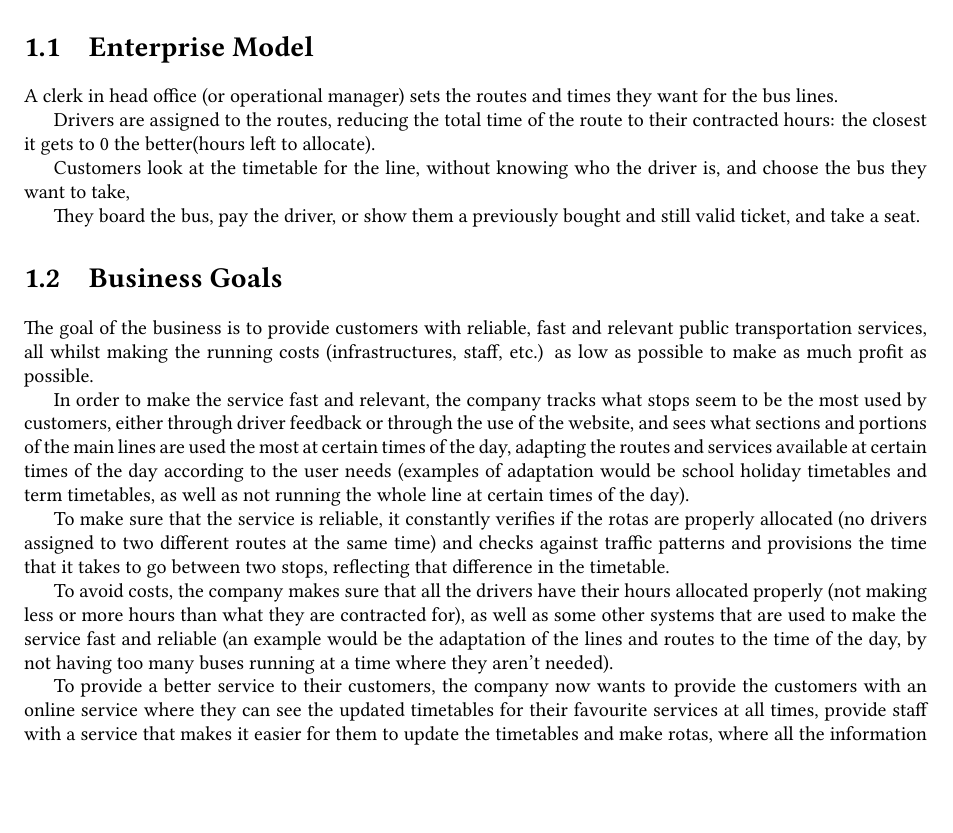
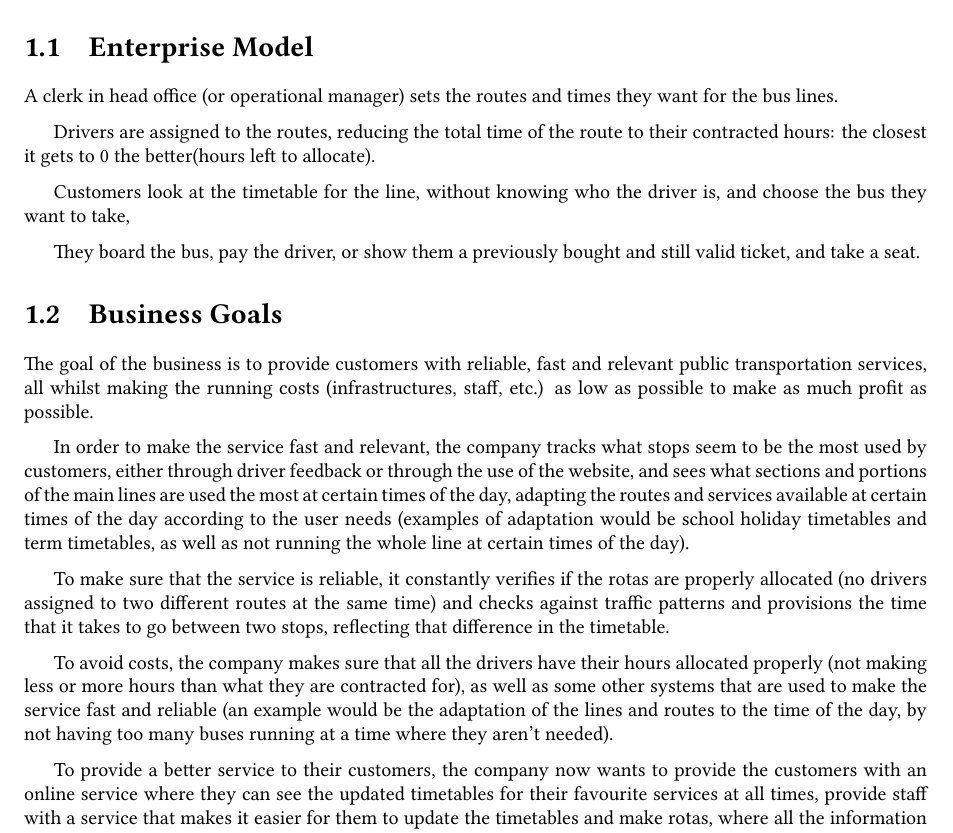
Before and after one commit to alexcosta97/web-apps-project, a LaTeX document (report/report.tex, which reads report/project-outlines/business-goals.tex, report/project-outlines/enterprise-model.tex): part of page 3 of 5, cut so that both start at the same text, the shorter picture padded with empty space. Compiled offline with XeLaTeX.

Commit message:
chore: space paragraphs

```diff
--- a/report/project-outlines/business-goals.tex
+++ b/report/project-outlines/business-goals.tex
@@ -8,14 +11,20 @@ are used the most at certain times of the day, adapting the routes and services
 to the user needs (examples of adaptation would be school holiday timetables and term timetables, as well as not running the
 whole line at certain times of the day).
 
+\medskip
+
 To make sure that the service is reliable, it constantly verifies if the rotas are properly allocated (no drivers assigned to two different
 routes at the same time) and checks against traffic patterns and provisions the time that it takes to go between two stops, reflecting
 that difference in the timetable.
+
+\medskip
 
 To avoid costs, the company makes sure that all the drivers have their hours allocated properly (not making less or more hours than
 what they are contracted for), as well as some other systems that are used to make the service fast and reliable (an example would be
 the adaptation of the lines and routes to the time of the day, by not having too many buses running at a time where they aren't needed).
 
+\medskip
+
 To provide a better service to their customers, the company now wants to provide the customers with an online service where they can see
 the updated timetables for their favourite services at all times, provide staff with a service that makes it easier for them to update the timetables
 and make rotas, where all the information is centralized and where the computer systems eliminate the tedious work of consistency check.
--- a/report/project-outlines/enterprise-model.tex
+++ b/report/project-outlines/enterprise-model.tex
@@ -1,8 +1,14 @@
 \section{Enterprise Model}
 A clerk in head office (or operational manager) sets the routes and times they want for the bus lines.
 
+\medskip
+
 Drivers are assigned to the routes, reducing the total time of the route to their contracted hours: the closest it gets to 0 the better(hours left to allocate).
+
+\medskip
 
 Customers look at the timetable for the line, without knowing who the driver is, and choose the bus they want to take,
 
+\medskip
+
 They board the bus, pay the driver, or show them a previously bought and still valid ticket, and take a seat.
```
Also changed, not shown: report/project-outlines/business-goals.tex (3 more changed lines).
